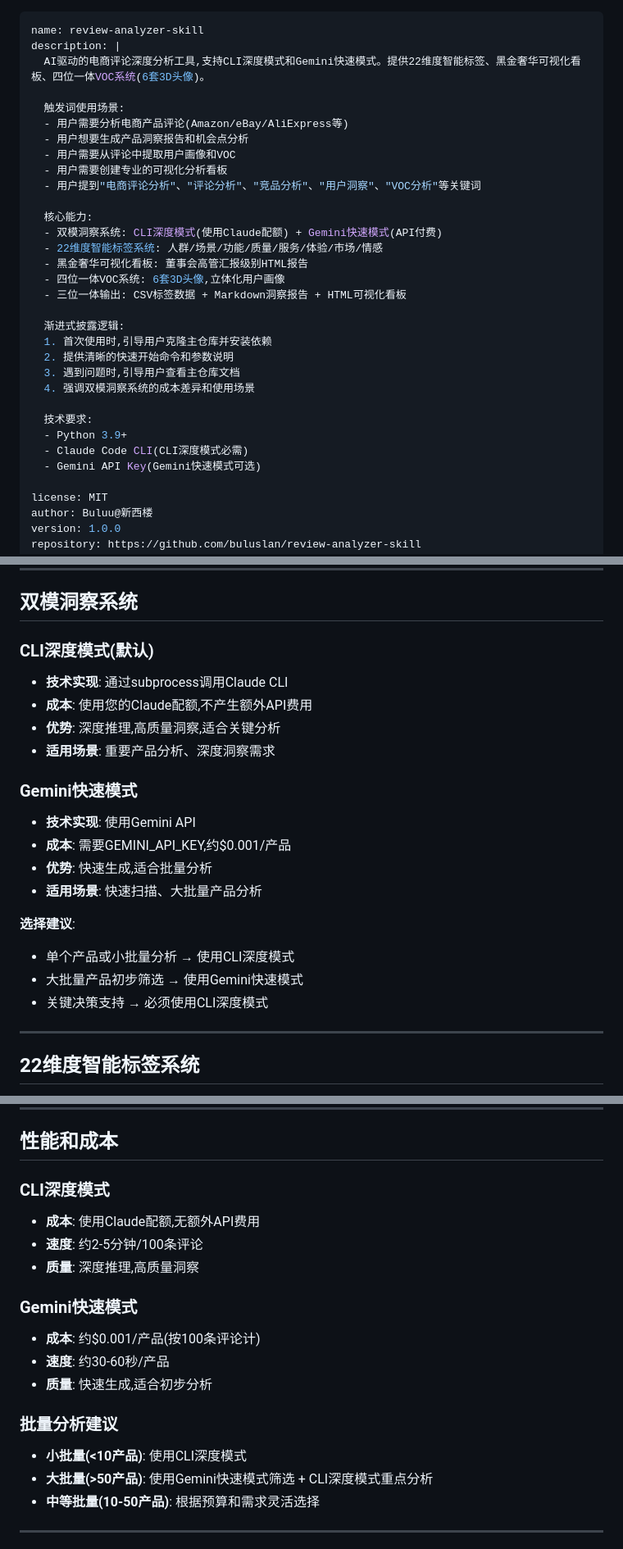
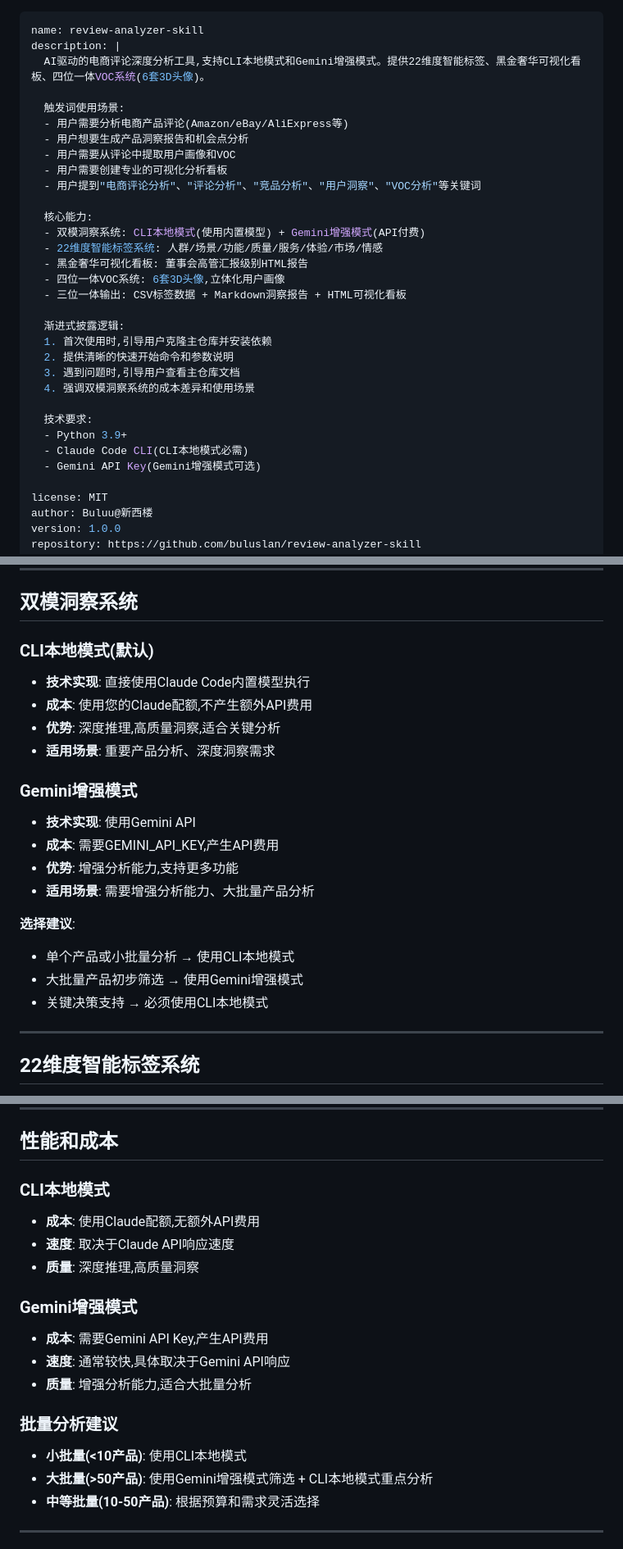
Before and after one commit to buluslan/review-analyzer-skill, a Markdown page: SKILL.md, 3 parts joined by grey strips. Shown at 82% size. Drawn GitHub-style.

Commit message:
fix: 修正SKILL.md中的模式描述
- CLI深度模式 → CLI本地模式
- Gemini快速模式 → Gemini增强模式
- 技术实现: 通过subprocess调用Claude CLI → 直接使用Claude Code内置模型执行
- 移除Gemini成本具体估算
- 统一所有相关术语的描述

```diff
--- a/SKILL.md
+++ b/SKILL.md
@@ -1,7 +1,7 @@
 ---
 name: review-analyzer-skill
 description: |
-  AI驱动的电商评论深度分析工具,支持CLI深度模式和Gemini快速模式。提供22维度智能标签、黑金奢华可视化看板、四位一体VOC系统(6套3D头像)。
+  AI驱动的电商评论深度分析工具,支持CLI本地模式和Gemini增强模式。提供22维度智能标签、黑金奢华可视化看板、四位一体VOC系统(6套3D头像)。
 
   触发词使用场景:
   - 用户需要分析电商产品评论(Amazon/eBay/AliExpress等)
@@ -11,7 +11,7 @@ description: |
   - 用户提到"电商评论分析"、"评论分析"、"竞品分析"、"用户洞察"、"VOC分析"等关键词
 
   核心能力:
-  - 双模洞察系统: CLI深度模式(使用Claude配额) + Gemini快速模式(API付费)
+  - 双模洞察系统: CLI本地模式(使用内置模型) + Gemini增强模式(API付费)
   - 22维度智能标签系统: 人群/场景/功能/质量/服务/体验/市场/情感
   - 黑金奢华可视化看板: 董事会高管汇报级别HTML报告
   - 四位一体VOC系统: 6套3D头像,立体化用户画像
@@ -25,8 +25,8 @@ description: |
 
   技术要求:
   - Python 3.9+
-  - Claude Code CLI(CLI深度模式必需)
-  - Gemini API Key(Gemini快速模式可选)
+  - Claude Code CLI(CLI本地模式必需)
+  - Gemini API Key(Gemini增强模式可选)
 
 license: MIT
 author: Buluu@新西楼
@@ -177,22 +177,22 @@ python3 main.py "<文件路径>" \
 
 ## 双模洞察系统
 
-### CLI深度模式(默认)
-- **技术实现**: 通过subprocess调用Claude CLI
+### CLI本地模式(默认)
+- **技术实现**: 直接使用Claude Code内置模型执行
 - **成本**: 使用您的Claude配额,不产生额外API费用
 - **优势**: 深度推理,高质量洞察,适合关键分析
 - **适用场景**: 重要产品分析、深度洞察需求
 
-### Gemini快速模式
+### Gemini增强模式
 - **技术实现**: 使用Gemini API
-- **成本**: 需要GEMINI_API_KEY,约$0.001/产品
-- **优势**: 快速生成,适合批量分析
-- **适用场景**: 快速扫描、大批量产品分析
+- **成本**: 需要GEMINI_API_KEY,产生API费用
+- **优势**: 增强分析能力,支持更多功能
+- **适用场景**: 需要增强分析能力、大批量产品分析
 
 **选择建议**:
-- 单个产品或小批量分析 → 使用CLI深度模式
-- 大批量产品初步筛选 → 使用Gemini快速模式
-- 关键决策支持 → 必须使用CLI深度模式
+- 单个产品或小批量分析 → 使用CLI本地模式
+- 大批量产品初步筛选 → 使用Gemini增强模式
+- 关键决策支持 → 必须使用CLI本地模式
 
 ---
 
@@ -480,19 +480,19 @@ AI: 分析评论数据
 
 ## 性能和成本
 
-### CLI深度模式
+### CLI本地模式
 - **成本**: 使用Claude配额,无额外API费用
-- **速度**: 约2-5分钟/100条评论
+- **速度**: 取决于Claude API响应速度
 - **质量**: 深度推理,高质量洞察
 
-### Gemini快速模式
-- **成本**: 约$0.001/产品(按100条评论计)
-- **速度**: 约30-60秒/产品
-- **质量**: 快速生成,适合初步分析
+### Gemini增强模式
+- **成本**: 需要Gemini API Key,产生API费用
+- **速度**: 通常较快,具体取决于Gemini API响应
+- **质量**: 增强分析能力,适合大批量分析
 
 ### 批量分析建议
-- **小批量(<10产品)**: 使用CLI深度模式
-- **大批量(>50产品)**: 使用Gemini快速模式筛选 + CLI深度模式重点分析
+- **小批量(<10产品)**: 使用CLI本地模式
+- **大批量(>50产品)**: 使用Gemini增强模式筛选 + CLI本地模式重点分析
 - **中等批量(10-50产品)**: 根据预算和需求灵活选择
 
 ---
```
Also changed, not shown: other parts of SKILL.md (+10 -10 lines).
